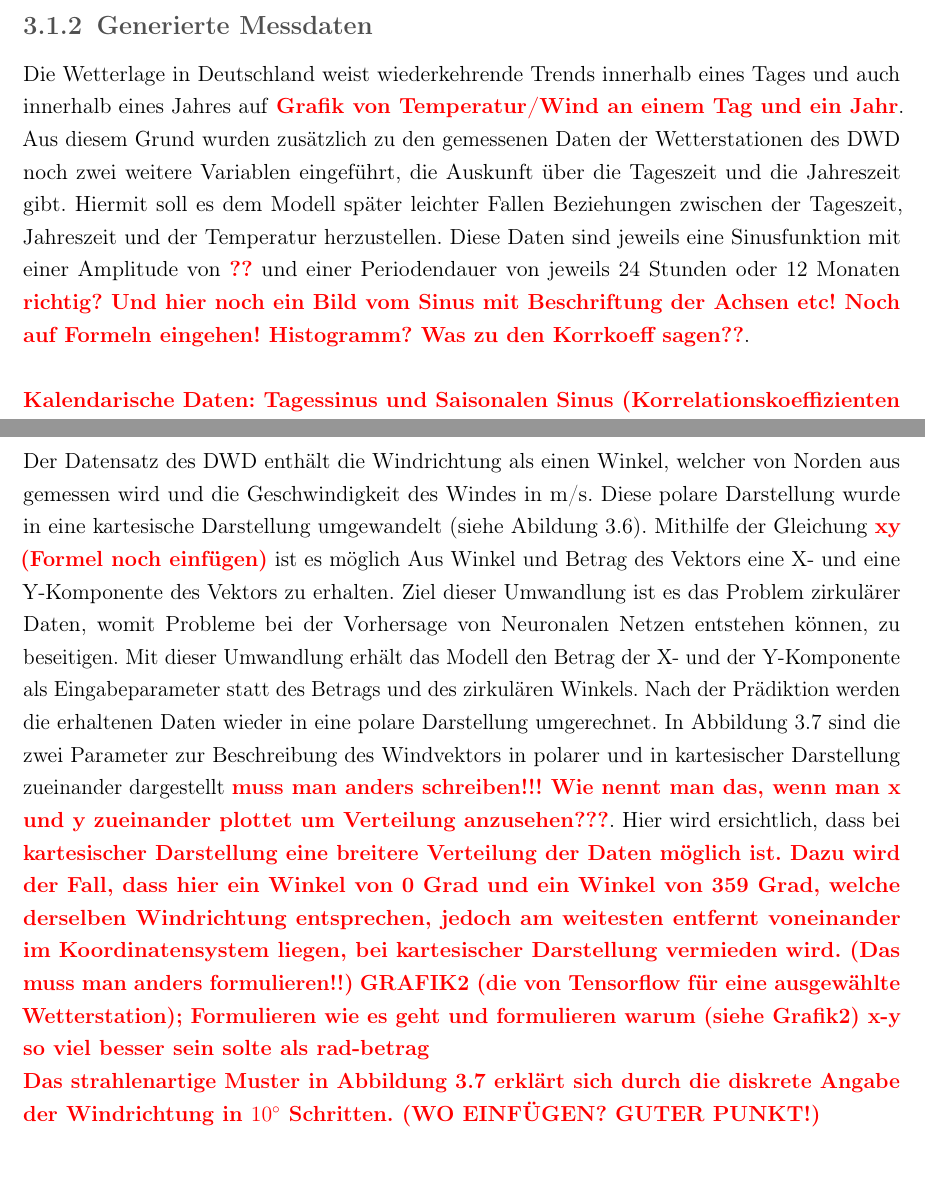
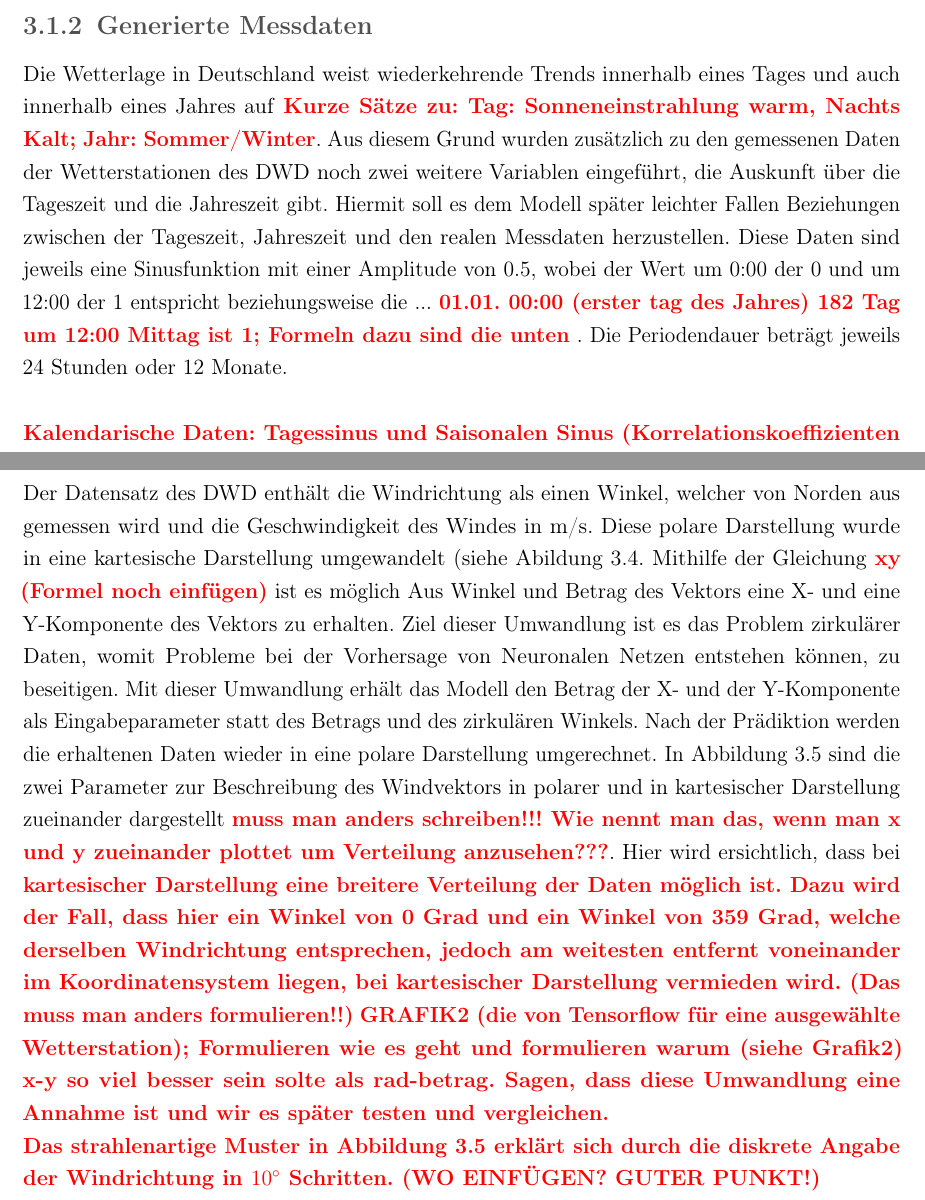
Before and after one commit to leuchtum/cse-seminar-windprognose, a LaTeX document (dokumentation/seminararbeit.tex): two parts of pages 11 and 12 of 21 before the commit and two parts of pages 10 and 12 of 22 after it, joined at a grey line, cut so that both start at the same text, the shorter picture padded with empty space. Compiled offline with pdfLaTeX.

Commit message:
mehr geschreibsel

```diff
--- a/dokumentation/seminararbeit.tex
+++ b/dokumentation/seminararbeit.tex
@@ -314,7 +295,7 @@ Stichwort Windrose.}
 
 \subsection{Generierte Messdaten}
-Die Wetterlage in Deutschland weist wiederkehrende Trends innerhalb eines Tages und auch innerhalb eines Jahres auf \highlight{Grafik von Temperatur/Wind an einem Tag und ein Jahr}. Aus diesem Grund wurden zusätzlich zu den
-gemessenen Daten der Wetterstationen des DWD noch zwei weitere Variablen eingeführt, die Auskunft über die Tageszeit und die Jahreszeit gibt. Hiermit soll es dem Modell später leichter Fallen Beziehungen zwischen der Tageszeit, Jahreszeit und der Temperatur herzustellen. Diese Daten sind jeweils eine Sinusfunktion mit einer Amplitude von \highlight{??} und einer Periodendauer von jeweils 24 Stunden oder 12 Monaten \highlight{richtig? Und hier noch ein Bild vom Sinus mit Beschriftung der Achsen etc! Noch auf Formeln eingehen! Histogramm? Was zu den Korrkoeff sagen??}. \\
+Die Wetterlage in Deutschland weist wiederkehrende Trends innerhalb eines Tages und auch innerhalb eines Jahres auf \highlight{Kurze Sätze zu: Tag: Sonneneinstrahlung warm, Nachts Kalt; Jahr: Sommer/Winter}. Aus diesem Grund wurden zusätzlich zu den
+gemessenen Daten der Wetterstationen des DWD noch zwei weitere Variablen eingeführt, die Auskunft über die Tageszeit und die Jahreszeit gibt. Hiermit soll es dem Modell später leichter Fallen Beziehungen zwischen der Tageszeit, Jahreszeit und den realen Messdaten herzustellen. Diese Daten sind jeweils eine Sinusfunktion mit einer Amplitude von 0.5, wobei der Wert um 0:00 der 0 und um 12:00 der 1 entspricht beziehungsweise die ... \highlight{01.01. 00:00 (erster tag des Jahres) 182 Tag um 12:00 Mittag ist 1; Formeln dazu sind die unten} . Die Periodendauer beträgt jeweils 24 Stunden oder 12 Monate. \\
 
 \highlight{Kalendarische Daten: Tagessinus und Saisonalen Sinus (Korrelationskoeffizienten Wind zu Uhrzeit (WAS SEHE ICH IN DIESEN ZAHLEN? HELP!); Histogramm Uhrzeit und Windverteilung (WAS IST DAS NOCHMAL?));
 Formeln, kurz Zusammenhang zu Uhrzeit}\\
@@ -346,9 +330,9 @@ Umwandeln der Daten, etc;
 Flowchart über einzelne Schitte der Datenaufbereitung von Roh zu fertige Daten für NN}
 
 \subsection{Winddaten als Vektoren}
-Der Datensatz des DWD enthält die Windrichtung als einen Winkel, welcher von Norden aus gemessen wird und die Geschwindigkeit des Windes in m/s. Diese polare Darstellung wurde in eine kartesische Darstellung umgewandelt (siehe Abildung 3.6). Mithilfe der Gleichung \highlight{xy (Formel noch einfügen)} ist es möglich Aus Winkel und Betrag des Vektors eine X- und eine Y-Komponente des Vektors zu erhalten. Ziel dieser Umwandlung ist es das Problem zirkulärer Daten, womit Probleme bei der Vorhersage von Neuronalen Netzen entstehen können, zu beseitigen. Mit dieser Umwandlung erhält das Modell den Betrag der X- und der Y-Komponente als Eingabeparameter statt des Betrags und des zirkulären Winkels. Nach der Prädiktion werden die erhaltenen Daten wieder in eine polare Darstellung umgerechnet. In Abbildung 3.7 sind die zwei Parameter zur Beschreibung des Windvektors in polarer und in kartesischer Darstellung zueinander dargestellt \highlight{muss man anders schreiben!!! Wie nennt man das, wenn man x und y zueinander plottet um Verteilung anzusehen???}. Hier wird ersichtlich, dass bei \highlight{kartesischer Darstellung eine breitere Verteilung der Daten möglich ist. Dazu wird der Fall, dass hier ein Winkel von 0 Grad und ein Winkel von 359 Grad, welche derselben Windrichtung entsprechen, jedoch am weitesten entfernt voneinander im Koordinatensystem liegen, bei kartesischer Darstellung vermieden wird. (Das muss man anders formulieren!!)}
+Der Datensatz des DWD enthält die Windrichtung als einen Winkel, welcher von Norden aus gemessen wird und die Geschwindigkeit des Windes in m/s. Diese polare Darstellung wurde in eine kartesische Darstellung umgewandelt (siehe Abildung \ref{fig:pol2cart}. Mithilfe der Gleichung \highlight{xy (Formel noch einfügen)} ist es möglich Aus Winkel und Betrag des Vektors eine X- und eine Y-Komponente des Vektors zu erhalten. Ziel dieser Umwandlung ist es das Problem zirkulärer Daten, womit Probleme bei der Vorhersage von Neuronalen Netzen entstehen können, zu beseitigen. Mit dieser Umwandlung erhält das Modell den Betrag der X- und der Y-Komponente als Eingabeparameter statt des Betrags und des zirkulären Winkels. Nach der Prädiktion werden die erhaltenen Daten wieder in eine polare Darstellung umgerechnet. In Abbildung \ref{fig:pol2cart2} sind die zwei Parameter zur Beschreibung des Windvektors in polarer und in kartesischer Darstellung zueinander dargestellt \highlight{muss man anders schreiben!!! Wie nennt man das, wenn man x und y zueinander plottet um Verteilung anzusehen???}. Hier wird ersichtlich, dass bei \highlight{kartesischer Darstellung eine breitere Verteilung der Daten möglich ist. Dazu wird der Fall, dass hier ein Winkel von 0 Grad und ein Winkel von 359 Grad, welche derselben Windrichtung entsprechen, jedoch am weitesten entfernt voneinander im Koordinatensystem liegen, bei kartesischer Darstellung vermieden wird. (Das muss man anders formulieren!!)}
 \highlight{GRAFIK2 (die von Tensorflow für eine ausgewählte Wetterstation);
-Formulieren wie es geht und formulieren warum (siehe Grafik2) x-y so viel besser sein solte als rad-betrag}
+Formulieren wie es geht und formulieren warum (siehe Grafik2) x-y so viel besser sein solte als rad-betrag. Sagen, dass diese Umwandlung eine Annahme ist und wir es später testen und vergleichen.}
 
 %%%%%BILD ANFANG
 \begin{figure}[tph]
```
Also changed, not shown: dokumentation/seminararbeit.tex (42 more changed lines).
